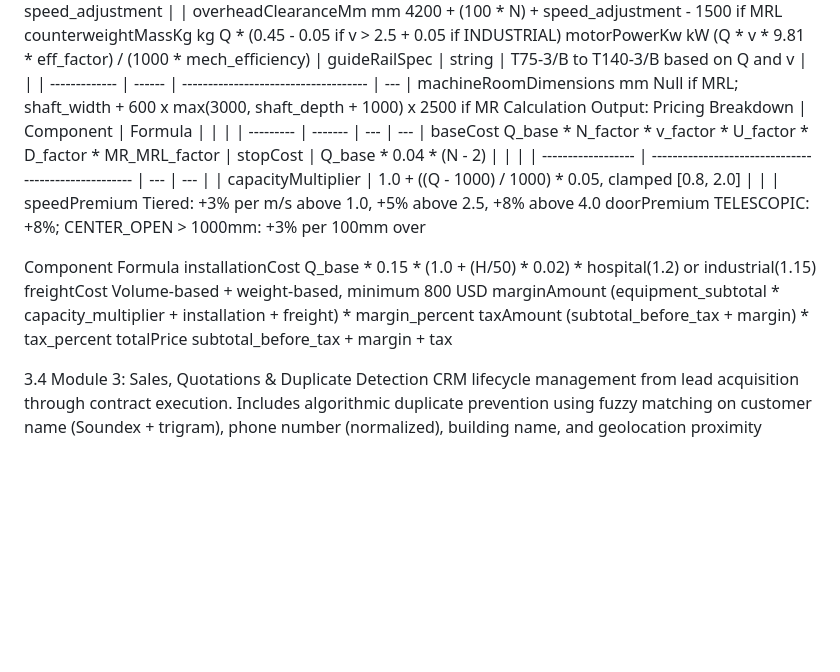
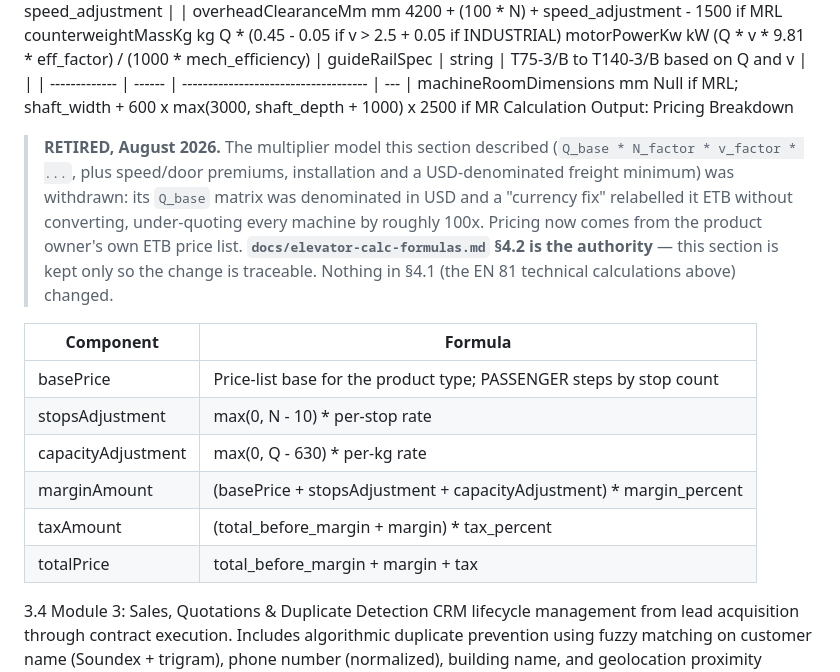
Before and after one commit to Enkoy-Technology/elevator-erp, a Markdown page: docs/Elevator_ERP_Technical_Architecture.md, the part around the change. GitHub-like rendering; blank space fills up the shorter version.

Commit message:
docs: mark the TAD multiplier pricing as retired
It still documented Q_base * N_factor * v_factor and a freight minimum in
USD as the live model. Anyone opening this during a client meeting would
have described pricing that no longer exists.

```diff
--- a/docs/Elevator_ERP_Technical_Architecture.md
+++ b/docs/Elevator_ERP_Technical_Architecture.md
@@ -373,21 +373,25 @@ motorPowerKw kW (Q * v * 9.81 * eff_factor) / (1000 * mech_efficiency)
 | ------------- | ------ | ------------------------------------ | --- |
 machineRoomDimensions mm Null if MRL; shaft_width + 600 x max(3000, shaft_depth + 1000) x 2500 if MR
 Calculation Output: Pricing Breakdown
-| Component | Formula |     |     |
-| --------- | ------- | --- | --- |
-baseCost Q_base * N_factor * v_factor * U_factor * D_factor * MR_MRL_factor
-| stopCost           | Q_base * 0.04 * (N - 2)                              |     |     |
-| ------------------ | ---------------------------------------------------- | --- | --- |
-| capacityMultiplier | 1.0 + ((Q - 1000) / 1000) * 0.05, clamped [0.8, 2.0] |     |     |
-speedPremium Tiered: +3% per m/s above 1.0, +5% above 2.5, +8% above 4.0
-doorPremium TELESCOPIC: +8%; CENTER_OPEN > 1000mm: +3% per 100mm over
-
-Component Formula
-installationCost Q_base * 0.15 * (1.0 + (H/50) * 0.02) * hospital(1.2) or industrial(1.15)
-freightCost Volume-based + weight-based, minimum 800 USD
-marginAmount (equipment_subtotal * capacity_multiplier + installation + freight) * margin_percent
-taxAmount (subtotal_before_tax + margin) * tax_percent
-totalPrice subtotal_before_tax + margin + tax
+
+> **RETIRED, August 2026.** The multiplier model this section described
+> (`Q_base * N_factor * v_factor * ...`, plus speed/door premiums,
+> installation and a USD-denominated freight minimum) was withdrawn: its
+> `Q_base` matrix was denominated in USD and a "currency fix" relabelled it
+> ETB without converting, under-quoting every machine by roughly 100x.
+> Pricing now comes from the product owner's own ETB price list.
+> **`docs/elevator-calc-formulas.md` §4.2 is the authority** — this section
+> is kept only so the change is traceable. Nothing in §4.1 (the EN 81
+> technical calculations above) changed.
+
+| Component | Formula |
+| --- | --- |
+| basePrice | Price-list base for the product type; PASSENGER steps by stop count |
+| stopsAdjustment | max(0, N - 10) * per-stop rate |
+| capacityAdjustment | max(0, Q - 630) * per-kg rate |
+| marginAmount | (basePrice + stopsAdjustment + capacityAdjustment) * margin_percent |
+| taxAmount | (total_before_margin + margin) * tax_percent |
+| totalPrice | total_before_margin + margin + tax |
 
 3.4 Module 3: Sales, Quotations & Duplicate Detection
 CRM  lifecycle  management  from  lead  acquisition  through  contract  execution.  Includes  algorithmic
```
